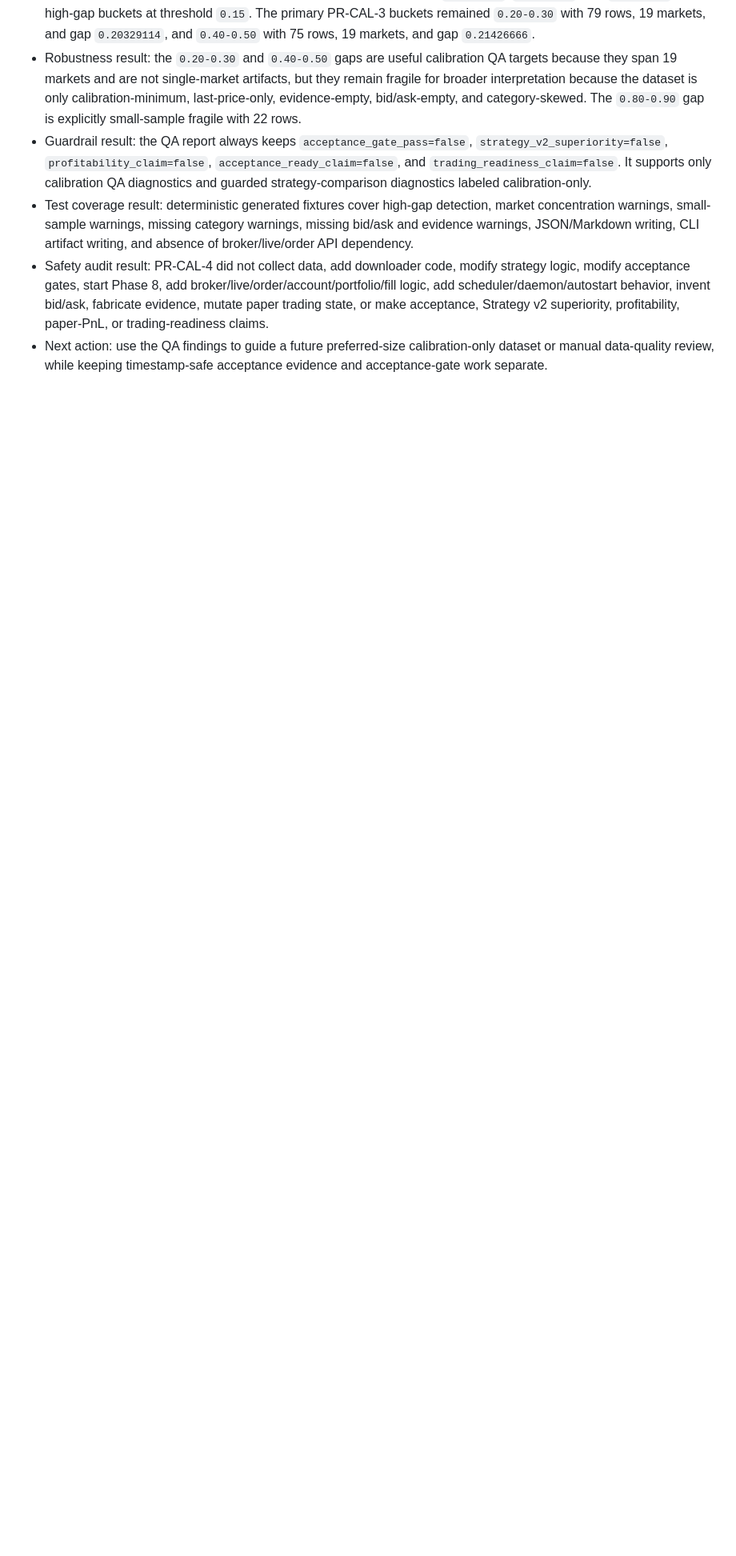
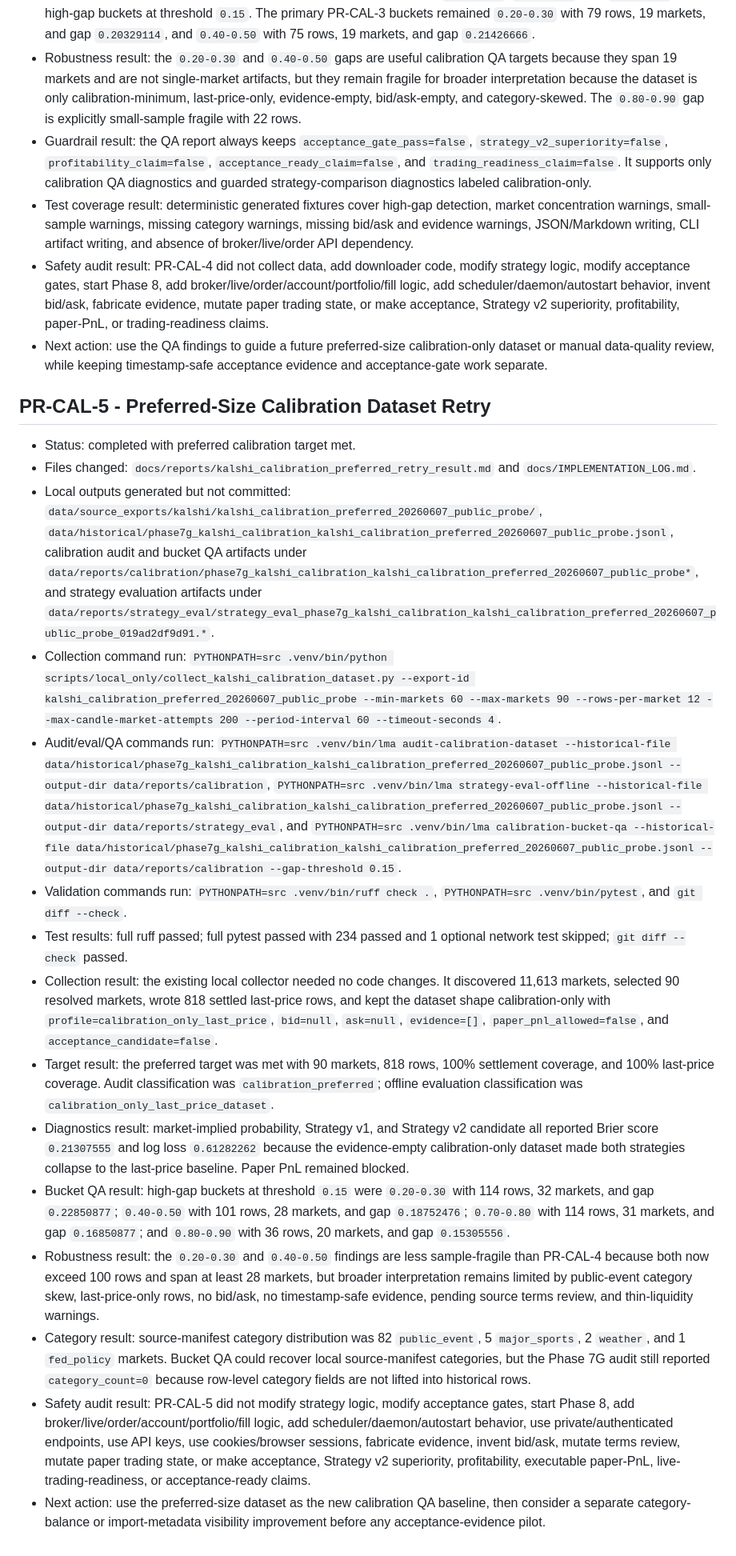
Before and after one commit to ThineLord/local-market-agent, a Markdown page: docs/IMPLEMENTATION_LOG.md, the part around the change. Shown at 80% size. Drawn GitHub-style; blank space fills up the shorter version.

Commit message:
Document preferred calibration retry

```diff
--- a/docs/IMPLEMENTATION_LOG.md
+++ b/docs/IMPLEMENTATION_LOG.md
@@ -575,3 +575,21 @@
 - Test coverage result: deterministic generated fixtures cover high-gap detection, market concentration warnings, small-sample warnings, missing category warnings, missing bid/ask and evidence warnings, JSON/Markdown writing, CLI artifact writing, and absence of broker/live/order API dependency.
 - Safety audit result: PR-CAL-4 did not collect data, add downloader code, modify strategy logic, modify acceptance gates, start Phase 8, add broker/live/order/account/portfolio/fill logic, add scheduler/daemon/autostart behavior, invent bid/ask, fabricate evidence, mutate paper trading state, or make acceptance, Strategy v2 superiority, profitability, paper-PnL, or trading-readiness claims.
 - Next action: use the QA findings to guide a future preferred-size calibration-only dataset or manual data-quality review, while keeping timestamp-safe acceptance evidence and acceptance-gate work separate.
+
+## PR-CAL-5 - Preferred-Size Calibration Dataset Retry
+
+- Status: completed with preferred calibration target met.
+- Files changed: `docs/reports/kalshi_calibration_preferred_retry_result.md` and `docs/IMPLEMENTATION_LOG.md`.
+- Local outputs generated but not committed: `data/source_exports/kalshi/kalshi_calibration_preferred_20260607_public_probe/`, `data/historical/phase7g_kalshi_calibration_kalshi_calibration_preferred_20260607_public_probe.jsonl`, calibration audit and bucket QA artifacts under `data/reports/calibration/phase7g_kalshi_calibration_kalshi_calibration_preferred_20260607_public_probe*`, and strategy evaluation artifacts under `data/reports/strategy_eval/strategy_eval_phase7g_kalshi_calibration_kalshi_calibration_preferred_20260607_public_probe_019ad2df9d91.*`.
+- Collection command run: `PYTHONPATH=src .venv/bin/python scripts/local_only/collect_kalshi_calibration_dataset.py --export-id kalshi_calibration_preferred_20260607_public_probe --min-markets 60 --max-markets 90 --rows-per-market 12 --max-candle-market-attempts 200 --period-interval 60 --timeout-seconds 4`.
+- Audit/eval/QA commands run: `PYTHONPATH=src .venv/bin/lma audit-calibration-dataset --historical-file data/historical/phase7g_kalshi_calibration_kalshi_calibration_preferred_20260607_public_probe.jsonl --output-dir data/reports/calibration`, `PYTHONPATH=src .venv/bin/lma strategy-eval-offline --historical-file data/historical/phase7g_kalshi_calibration_kalshi_calibration_preferred_20260607_public_probe.jsonl --output-dir data/reports/strategy_eval`, and `PYTHONPATH=src .venv/bin/lma calibration-bucket-qa --historical-file data/historical/phase7g_kalshi_calibration_kalshi_calibration_preferred_20260607_public_probe.jsonl --output-dir data/reports/calibration --gap-threshold 0.15`.
+- Validation commands run: `PYTHONPATH=src .venv/bin/ruff check .`, `PYTHONPATH=src .venv/bin/pytest`, and `git diff --check`.
+- Test results: full ruff passed; full pytest passed with 234 passed and 1 optional network test skipped; `git diff --check` passed.
+- Collection result: the existing local collector needed no code changes. It discovered 11,613 markets, selected 90 resolved markets, wrote 818 settled last-price rows, and kept the dataset shape calibration-only with `profile=calibration_only_last_price`, `bid=null`, `ask=null`, `evidence=[]`, `paper_pnl_allowed=false`, and `acceptance_candidate=false`.
+- Target result: the preferred target was met with 90 markets, 818 rows, 100% settlement coverage, and 100% last-price coverage. Audit classification was `calibration_preferred`; offline evaluation classification was `calibration_only_last_price_dataset`.
+- Diagnostics result: market-implied probability, Strategy v1, and Strategy v2 candidate all reported Brier score `0.21307555` and log loss `0.61282262` because the evidence-empty calibration-only dataset made both strategies collapse to the last-price baseline. Paper PnL remained blocked.
+- Bucket QA result: high-gap buckets at threshold `0.15` were `0.20-0.30` with 114 rows, 32 markets, and gap `0.22850877`; `0.40-0.50` with 101 rows, 28 markets, and gap `0.18752476`; `0.70-0.80` with 114 rows, 31 markets, and gap `0.16850877`; and `0.80-0.90` with 36 rows, 20 markets, and gap `0.15305556`.
+- Robustness result: the `0.20-0.30` and `0.40-0.50` findings are less sample-fragile than PR-CAL-4 because both now exceed 100 rows and span at least 28 markets, but broader interpretation remains limited by public-event category skew, last-price-only rows, no bid/ask, no timestamp-safe evidence, pending source terms review, and thin-liquidity warnings.
+- Category result: source-manifest category distribution was 82 `public_event`, 5 `major_sports`, 2 `weather`, and 1 `fed_policy` markets. Bucket QA could recover local source-manifest categories, but the Phase 7G audit still reported `category_count=0` because row-level category fields are not lifted into historical rows.
+- Safety audit result: PR-CAL-5 did not modify strategy logic, modify acceptance gates, start Phase 8, add broker/live/order/account/portfolio/fill logic, add scheduler/daemon/autostart behavior, use private/authenticated endpoints, use API keys, use cookies/browser sessions, fabricate evidence, invent bid/ask, mutate terms review, mutate paper trading state, or make acceptance, Strategy v2 superiority, profitability, executable paper-PnL, live-trading-readiness, or acceptance-ready claims.
+- Next action: use the preferred-size dataset as the new calibration QA baseline, then consider a separate category-balance or import-metadata visibility improvement before any acceptance-evidence pilot.
```
Also changed, not shown: docs/reports/kalshi_calibration_preferred_retry_result.md (added, +237 -0 lines).
